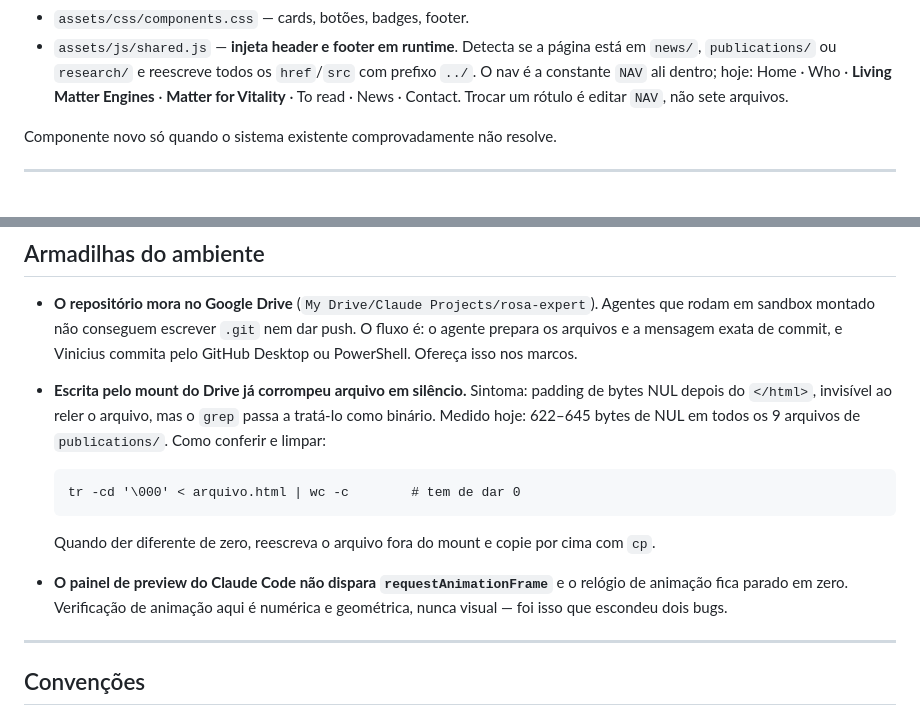
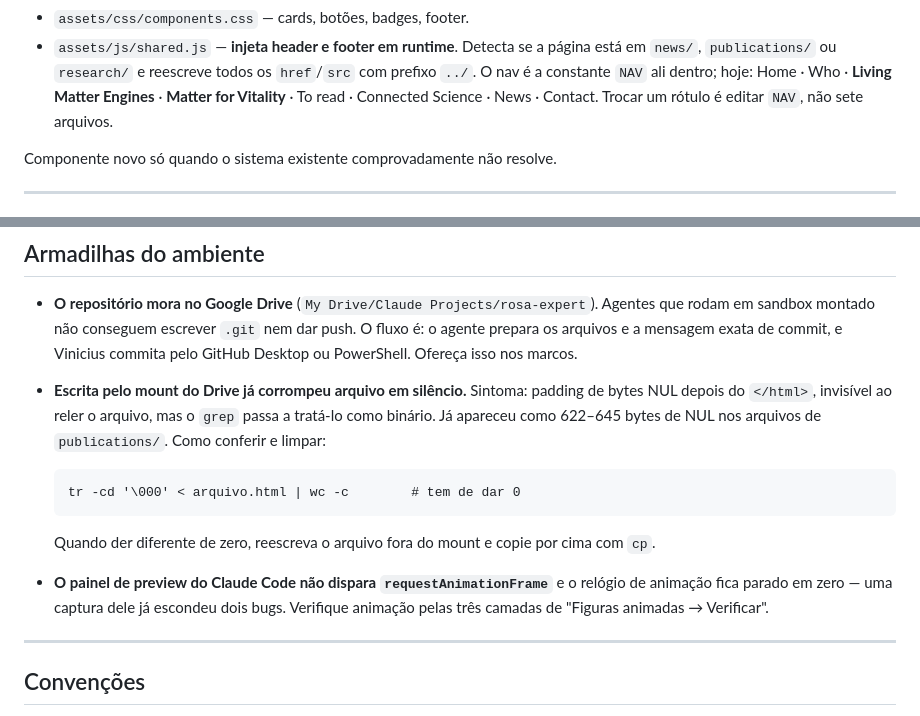
Before and after one commit to vinirosadent/rosa-expert, a Markdown page: CLAUDE.md, 2 parts joined by grey strips. GitHub-like rendering.

````diff
--- a/CLAUDE.md
+++ b/CLAUDE.md
@@ -30,7 +30,7 @@ Três arquivos governam a aparência de tudo:
   página está em `news/`, `publications/` ou `research/` e reescreve todos os
   `href`/`src` com prefixo `../`. O nav é a constante `NAV` ali dentro; hoje:
   Home · Who · **Living Matter Engines** · **Matter for Vitality** · To read ·
-  News · Contact. Trocar um rótulo é editar `NAV`, não sete arquivos.
+  Connected Science · News · Contact. Trocar um rótulo é editar `NAV`, não sete arquivos.
 
 Componente novo só quando o sistema existente comprovadamente não resolve.
 
@@ -379,8 +379,8 @@ diagnóstico inteiro.
   Vinicius commita pelo GitHub Desktop ou PowerShell. Ofereça isso nos marcos.
 - **Escrita pelo mount do Drive já corrompeu arquivo em silêncio.** Sintoma:
   padding de bytes NUL depois do `</html>`, invisível ao reler o arquivo, mas o
-  `grep` passa a tratá-lo como binário. Medido hoje: 622–645 bytes de NUL em
-  todos os 9 arquivos de `publications/`. Como conferir e limpar:
+  `grep` passa a tratá-lo como binário. Já apareceu como 622–645 bytes de NUL
+  nos arquivos de `publications/`. Como conferir e limpar:
 
   ```
   tr -cd '\000' < arquivo.html | wc -c        # tem de dar 0
@@ -389,8 +389,8 @@ diagnóstico inteiro.
   Quando der diferente de zero, reescreva o arquivo fora do mount e copie por
   cima com `cp`.
 - **O painel de preview do Claude Code não dispara `requestAnimationFrame`** e o
-  relógio de animação fica parado em zero. Verificação de animação aqui é
-  numérica e geométrica, nunca visual — foi isso que escondeu dois bugs.
+  relógio de animação fica parado em zero — uma captura dele já escondeu dois
+  bugs. Verifique animação pelas três camadas de "Figuras animadas → Verificar".
 
 ---
 
````
Also changed, not shown: rosa-article-formats-skill/SKILL.md (+18 -26 lines).
